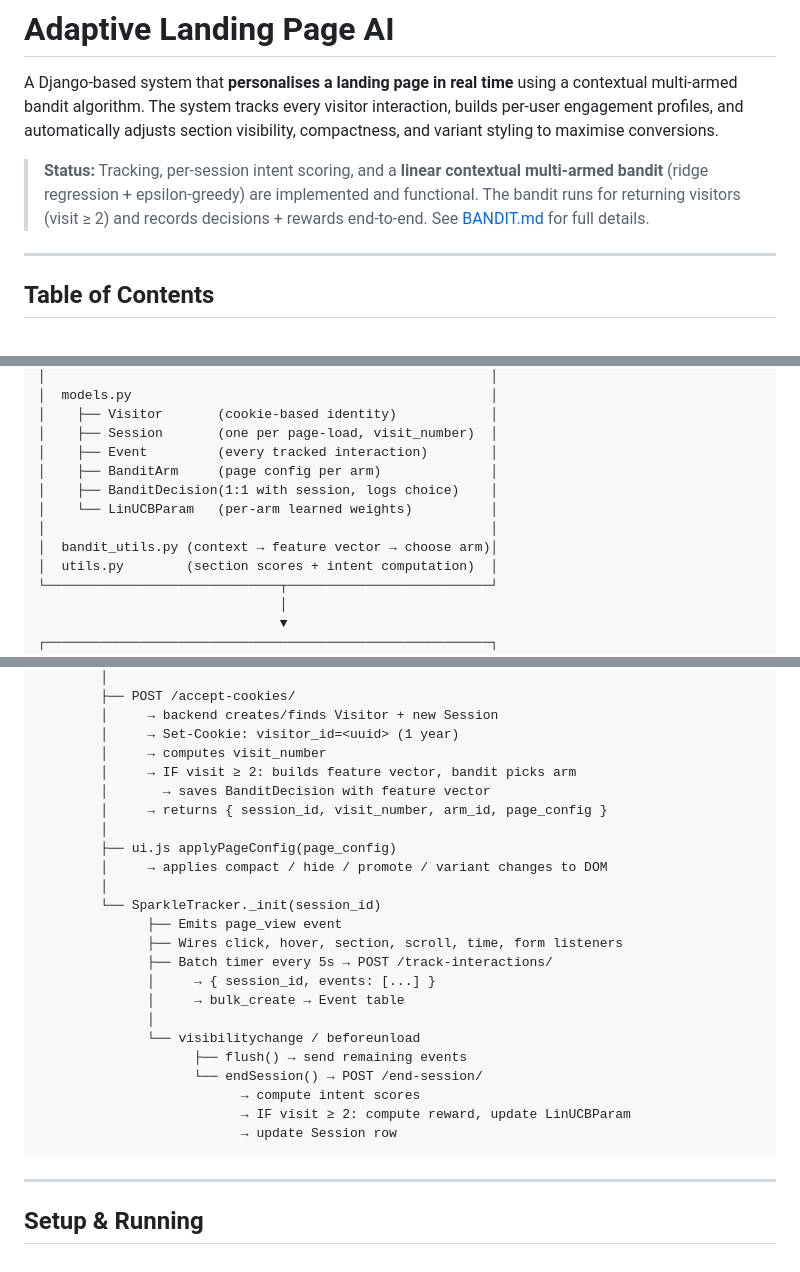
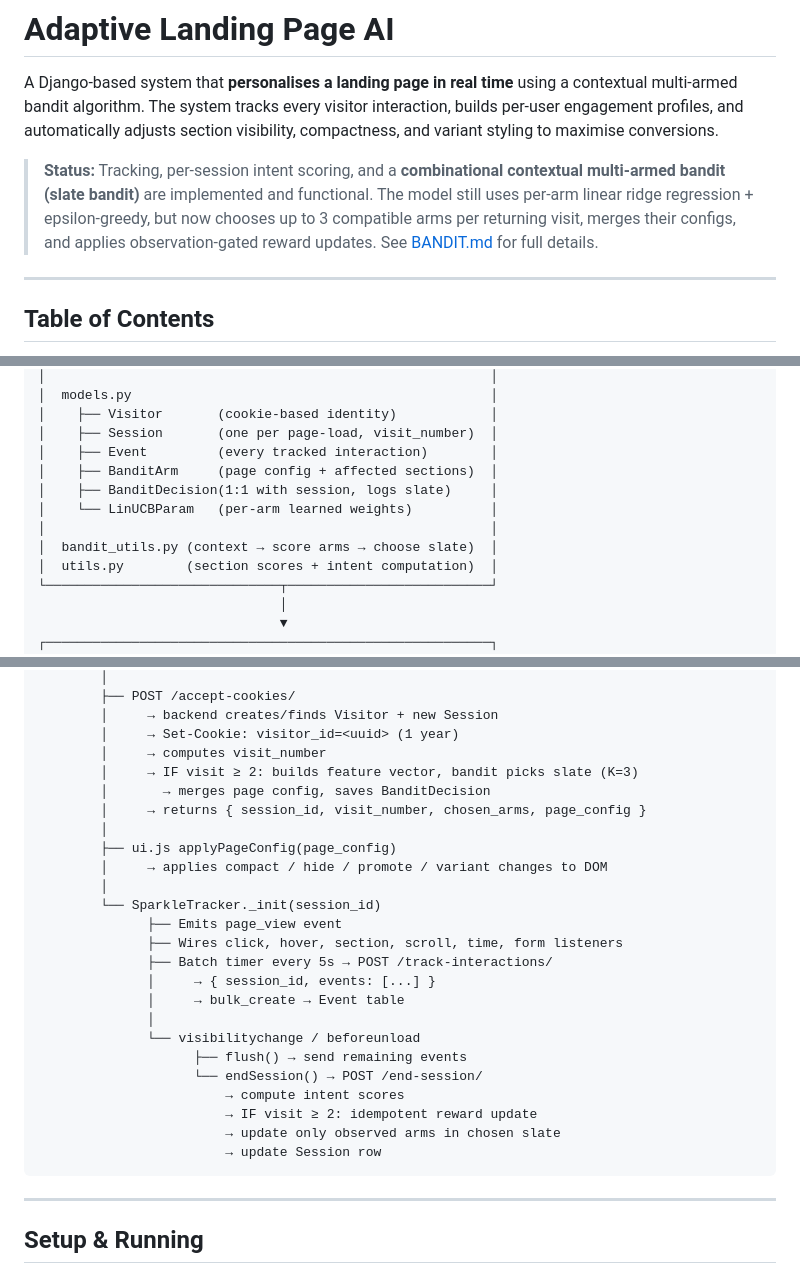
Before and after one commit to IronRon/Adaptive-Landing-AI, a Markdown page: README.md, 3 parts joined by grey strips. Drawn GitHub-style.

````diff
--- a/README.md
+++ b/README.md
@@ -5,10 +5,12 @@ contextual multi-armed bandit algorithm. The system tracks every visitor
 interaction, builds per-user engagement profiles, and automatically adjusts
 section visibility, compactness, and variant styling to maximise conversions.
 
-> **Status:** Tracking, per-session intent scoring, and a **linear contextual
-> multi-armed bandit** (ridge regression + epsilon-greedy) are implemented and
-> functional. The bandit runs for returning visitors (visit ≥ 2) and records
-> decisions + rewards end-to-end. See [BANDIT.md](BANDIT.md) for full details.
+> **Status:** Tracking, per-session intent scoring, and a **combinational
+> contextual multi-armed bandit (slate bandit)** are implemented and
+> functional. The model still uses per-arm linear ridge regression +
+> epsilon-greedy, but now chooses up to 3 compatible arms per returning visit,
+> merges their configs, and applies observation-gated reward updates.
+> See [BANDIT.md](BANDIT.md) for full details.
 
 ---
 
@@ -74,11 +76,11 @@ testimonials, about, locations, FAQ, contact, footer).
 │    ├── Visitor       (cookie-based identity)            │
 │    ├── Session       (one per page-load, visit_number)  │
 │    ├── Event         (every tracked interaction)        │
-│    ├── BanditArm     (page config per arm)              │
-│    ├── BanditDecision(1:1 with session, logs choice)    │
+│    ├── BanditArm     (page config + affected sections)  │
+│    ├── BanditDecision(1:1 with session, logs slate)     │
 │    └── LinUCBParam   (per-arm learned weights)          │
 │                                                         │
-│  bandit_utils.py (context → feature vector → choose arm)│
+│  bandit_utils.py (context → score arms → choose slate)  │
 │  utils.py        (section scores + intent computation)  │
 └──────────────────────────────┬──────────────────────────┘
                                │
@@ -444,9 +455,9 @@ Page load → ui.js initCookieConsent()
         │     → backend creates/finds Visitor + new Session
         │     → Set-Cookie: visitor_id=<uuid> (1 year)
         │     → computes visit_number
-        │     → IF visit ≥ 2: builds feature vector, bandit picks arm
-        │       → saves BanditDecision with feature vector
-        │     → returns { session_id, visit_number, arm_id, page_config }
+        │     → IF visit ≥ 2: builds feature vector, bandit picks slate (K=3)
+        │       → merges page config, saves BanditDecision
+        │     → returns { session_id, visit_number, chosen_arms, page_config }
         │
         ├── ui.js applyPageConfig(page_config)
         │     → applies compact / hide / promote / variant changes to DOM
@@ -461,9 +472,10 @@ Page load → ui.js initCookieConsent()
               └── visibilitychange / beforeunload
                     ├── flush() → send remaining events
                     └── endSession() → POST /end-session/
-                          → compute intent scores
-                          → IF visit ≥ 2: compute reward, update LinUCBParam
-                          → update Session row
+                        → compute intent scores
+                        → IF visit ≥ 2: idempotent reward update
+                        → update only observed arms in chosen slate
+                        → update Session row
 ```
 
 ---
````
Also changed, not shown: other parts of README.md (+49 -40 lines), BANDIT.md (+124 -49 lines).
